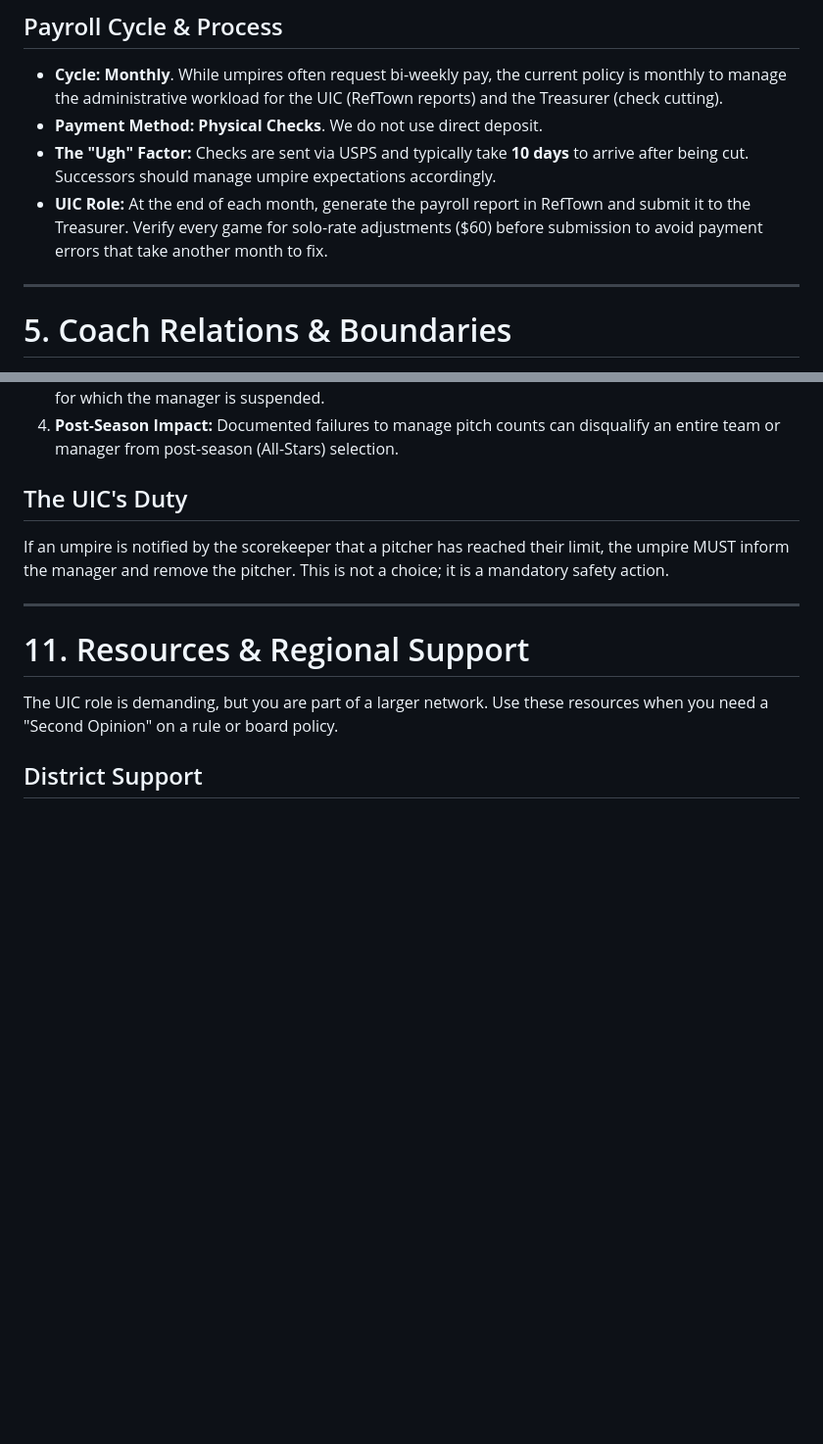
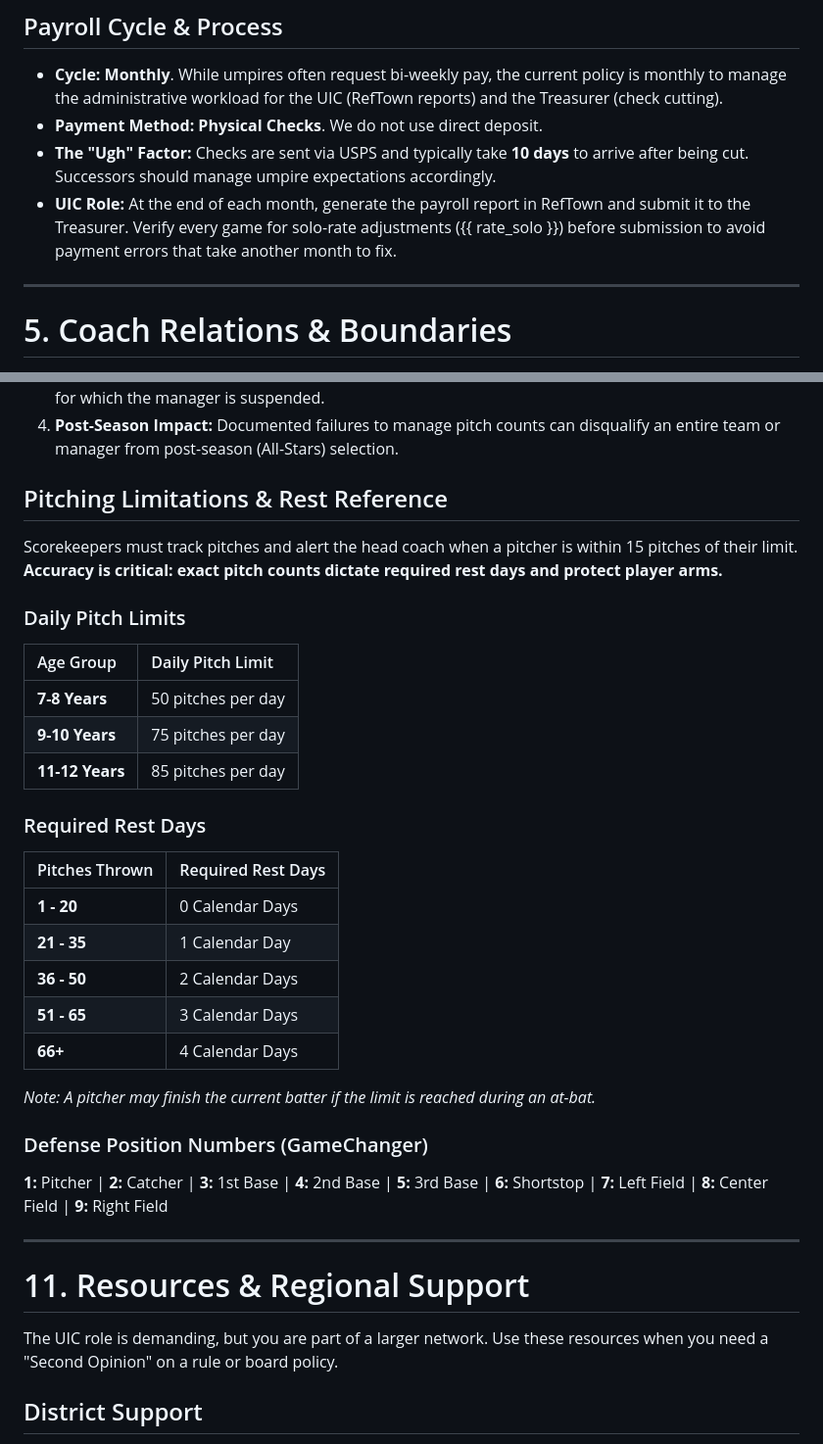
Before and after one commit to knuty80/uic, a Markdown page: UIC_HANDBOOK.md, 2 parts joined by grey strips. Shown at 98% size. GitHub-like rendering; blank space fills up the shorter version.

Commit message:
feat(content): audit and restore factual parity in master handbook
- Merged missing Pitch Count tables and Defensive Position guides from original cheat sheets into UIC_HANDBOOK.md.
- Replaced hardcoded solo-payment rates ($60) with dynamic {{ rate_solo }} variable to ensure data integrity.
- Integrated GameChanger scorekeeping essentials into the central workflow.
- Cleaned up redundant legacy templates and temporary audit files while maintaining 100% data parity.
- Verified link integrity for RefTown Support and Rulebook app instructions.

```diff
--- a/UIC_HANDBOOK.md
+++ b/UIC_HANDBOOK.md
@@ -123,7 +123,7 @@ If the internal pool cannot produce an umpire for a game, the following protocol
 - **Cycle:** **Monthly**. While umpires often request bi-weekly pay, the current policy is monthly to manage the administrative workload for the UIC (RefTown reports) and the Treasurer (check cutting).
 - **Payment Method:** **Physical Checks**. We do not use direct deposit.
 - **The "Ugh" Factor:** Checks are sent via USPS and typically take **10 days** to arrive after being cut. Successors should manage umpire expectations accordingly.
-- **UIC Role:** At the end of each month, generate the payroll report in RefTown and submit it to the Treasurer. Verify every game for solo-rate adjustments ($60) before submission to avoid payment errors that take another month to fix.
+- **UIC Role:** At the end of each month, generate the payroll report in RefTown and submit it to the Treasurer. Verify every game for solo-rate adjustments ({{ rate_solo }}) before submission to avoid payment errors that take another month to fix.
 
 ---
 
@@ -255,10 +255,32 @@ Violation of pitching regulations is a non-negotiable infraction that results in
 3. **Double Ineligibility:** The pitcher whose violation triggered the event is ineligible to pitch in the game for which the manager is suspended.
 4. **Post-Season Impact:** Documented failures to manage pitch counts can disqualify an entire team or manager from post-season (All-Stars) selection.
 
-## The UIC's Duty
-If an umpire is notified by the scorekeeper that a pitcher has reached their limit, the umpire MUST inform the manager and remove the pitcher. This is not a choice; it is a mandatory safety action.
+## Pitching Limitations & Rest Reference
+Scorekeepers must track pitches and alert the head coach when a pitcher is within 15 pitches of their limit. **Accuracy is critical: exact pitch counts dictate required rest days and protect player arms.**
+
+### Daily Pitch Limits
+| Age Group | Daily Pitch Limit |
+| :--- | :--- |
+| **7-8 Years** | 50 pitches per day |
+| **9-10 Years** | 75 pitches per day |
+| **11-12 Years** | 85 pitches per day |
+
+### Required Rest Days
+| Pitches Thrown | Required Rest Days |
+| :--- | :--- |
+| **1 - 20** | 0 Calendar Days |
+| **21 - 35** | 1 Calendar Day |
+| **36 - 50** | 2 Calendar Days |
+| **51 - 65** | 3 Calendar Days |
+| **66+** | 4 Calendar Days |
+
+*Note: A pitcher may finish the current batter if the limit is reached during an at-bat.*
+
+### Defense Position Numbers (GameChanger)
+**1:** Pitcher | **2:** Catcher | **3:** 1st Base | **4:** 2nd Base | **5:** 3rd Base | **6:** Shortstop | **7:** Left Field | **8:** Center Field | **9:** Right Field
 
 ---
+
 
 # 11. Resources & Regional Support
 
```
